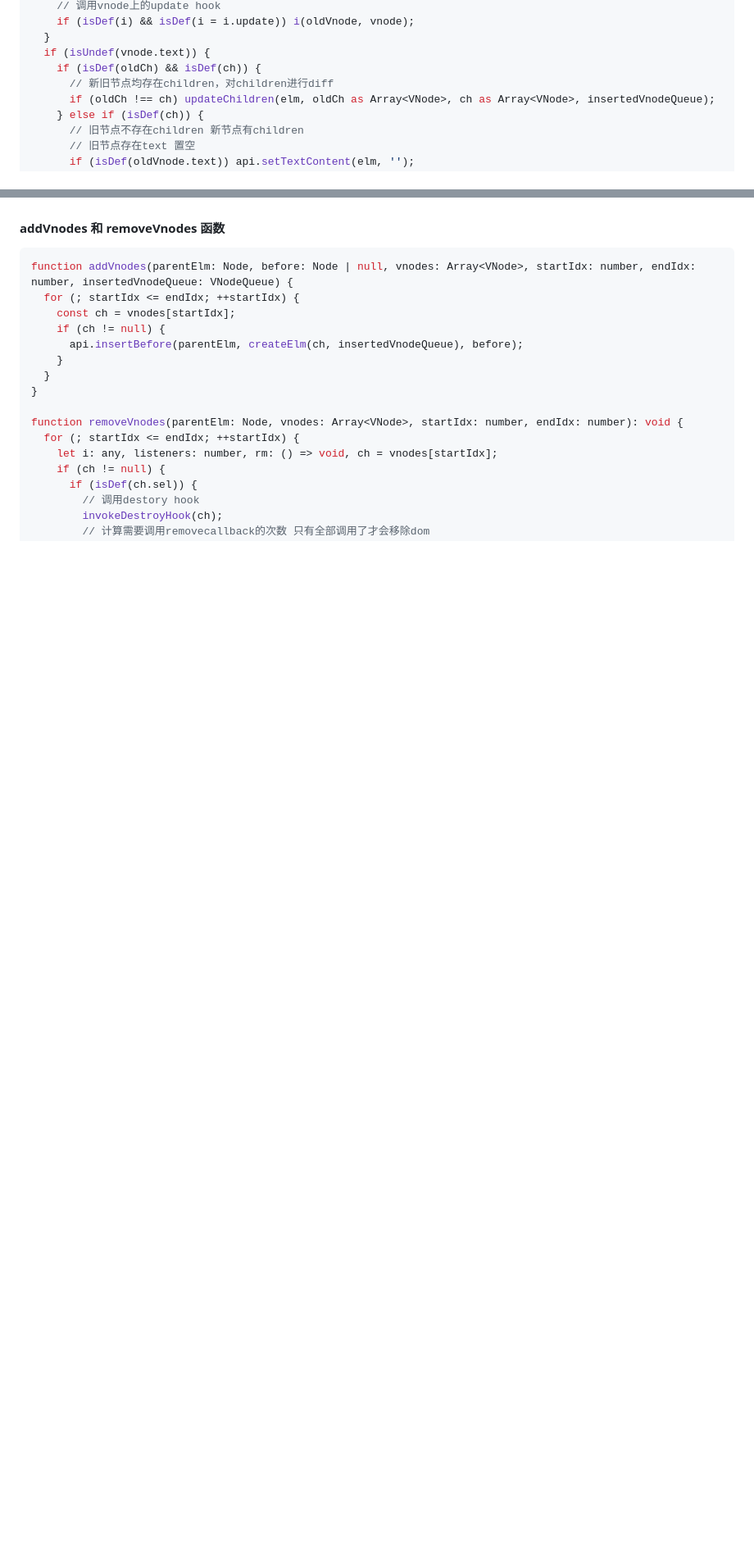
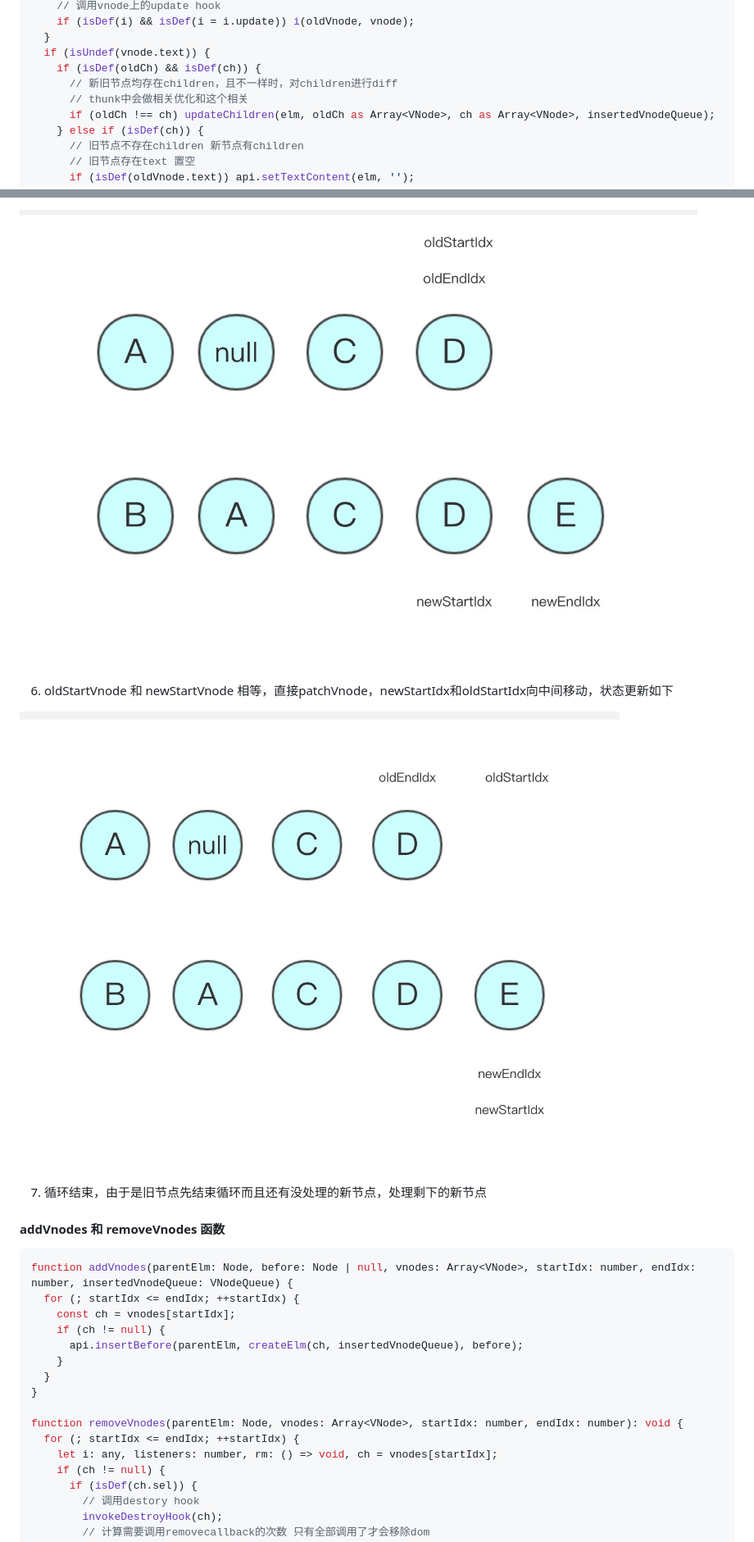
Before and after one commit to steinslin/note, a Markdown page: 2018-08-16__snabbdom阅读.md, 2 parts joined by grey strips. Shown: that part at 82% size. Rendered like a GitHub page; pictures changed too: imgs/snabbdom-5.jpeg (added), imgs/snabbdom-6.jpeg (added); blank space fills up the shorter version.

```diff
--- a/2018-08-16__snabbdom阅读.md
+++ b/2018-08-16__snabbdom阅读.md
@@ -371,7 +382,8 @@ function patchVnode(oldVnode: VNode, vnode: VNode, insertedVnodeQueue: VNodeQueu
   }
   if (isUndef(vnode.text)) {
     if (isDef(oldCh) && isDef(ch)) {
-      // 新旧节点均存在children，对children进行diff
+      // 新旧节点均存在children，且不一样时，对children进行diff
+      // thunk中会做相关优化和这个相关
       if (oldCh !== ch) updateChildren(elm, oldCh as Array<VNode>, ch as Array<VNode>, insertedVnodeQueue);
     } else if (isDef(ch)) {
       // 旧节点不存在children 新节点有children
@@ -517,3 +545,10 @@ function updateChildren(parentElm: Node, oldCh: Array<VNode>, newCh: Array<VNode
+![snabbdom-5](./imgs/snabbdom-5.jpeg)
+
+6. oldStartVnode 和 newStartVnode 相等，直接patchVnode，newStartIdx和oldStartIdx向中间移动，状态更新如下
+
+![snabbdom-6](./imgs/snabbdom-6.jpeg)
+
+7. 循环结束，由于是旧节点先结束循环而且还有没处理的新节点，处理剩下的新节点
 
 #### addVnodes 和 removeVnodes 函数
 
```
Also changed, not shown: other parts of 2018-08-16__snabbdom阅读.md (+43 -16 lines), imgs/snabbdom-1.jpeg (added), imgs/snabbdom-2.jpeg (added), imgs/snabbdom-3.jpeg (added), imgs/snabbdom-4.jpeg (added).
